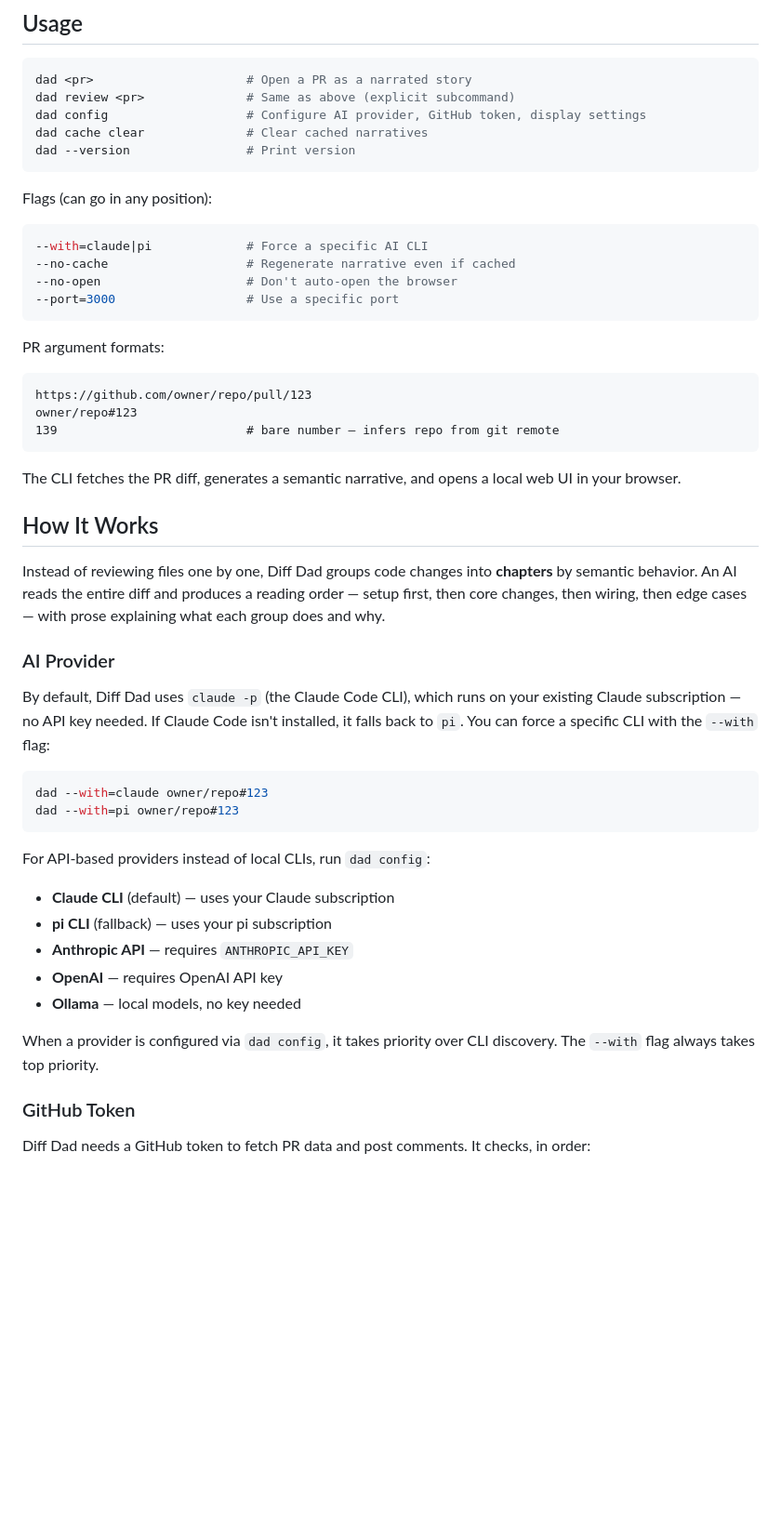
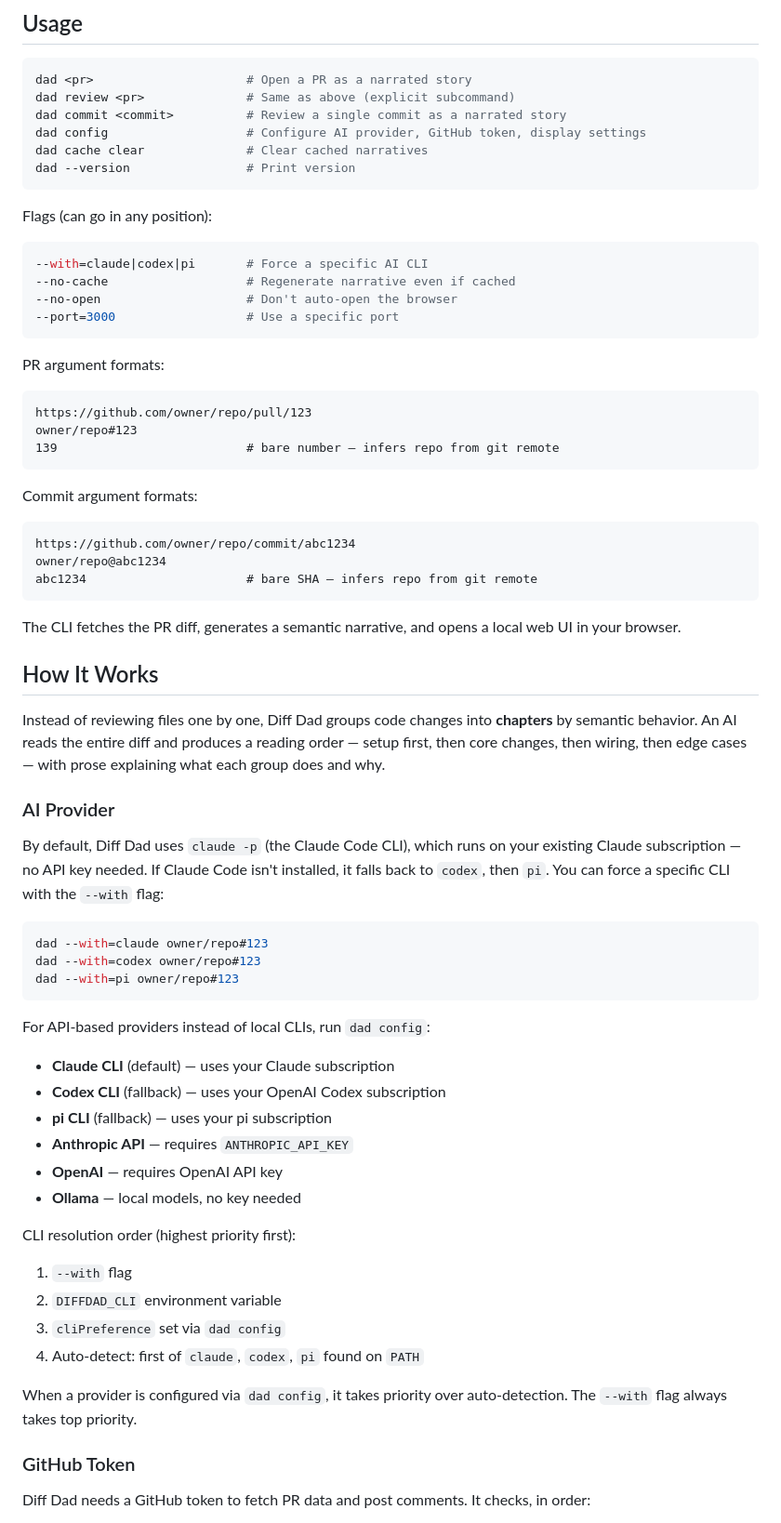
Before and after one commit to nicknisi/diffdad, a Markdown page: README.md, the part around one of its changes. Shown at 93% size. Rendered like a GitHub page; blank space fills up the shorter version.

Commit message:
Add User-facing docs for `dad commit` and the new `cliPreference` config option.
Co-authored-by: Copilot <copilot@github.com>

````diff
--- a/README.md
+++ b/README.md
@@ -33,6 +33,7 @@ Requires [Bun](https://bun.sh) when building from source. The Homebrew install i
 ```sh
 dad <pr>                     # Open a PR as a narrated story
 dad review <pr>              # Same as above (explicit subcommand)
+dad commit <commit>          # Review a single commit as a narrated story
 dad config                   # Configure AI provider, GitHub token, display settings
 dad cache clear              # Clear cached narratives
 dad --version                # Print version
@@ -41,7 +42,7 @@ dad --version                # Print version
 Flags (can go in any position):
 
 ```sh
---with=claude|pi             # Force a specific AI CLI
+--with=claude|codex|pi       # Force a specific AI CLI
 --no-cache                   # Regenerate narrative even if cached
 --no-open                    # Don't auto-open the browser
 --port=3000                  # Use a specific port
@@ -55,6 +56,14 @@ owner/repo#123
 139                          # bare number — infers repo from git remote
 ```
 
+Commit argument formats:
+
+```
+https://github.com/owner/repo/commit/abc1234
+owner/repo@abc1234
+abc1234                      # bare SHA — infers repo from git remote
+```
+
 The CLI fetches the PR diff, generates a semantic narrative, and opens a local web UI in your browser.
 
 ## How It Works
@@ -63,22 +72,31 @@ Instead of reviewing files one by one, Diff Dad groups code changes into **chapt
 
 ### AI Provider
 
-By default, Diff Dad uses `claude -p` (the Claude Code CLI), which runs on your existing Claude subscription — no API key needed. If Claude Code isn't installed, it falls back to `pi`. You can force a specific CLI with the `--with` flag:
+By default, Diff Dad uses `claude -p` (the Claude Code CLI), which runs on your existing Claude subscription — no API key needed. If Claude Code isn't installed, it falls back to `codex`, then `pi`. You can force a specific CLI with the `--with` flag:
 
 ```sh
 dad --with=claude owner/repo#123
+dad --with=codex owner/repo#123
 dad --with=pi owner/repo#123
 ```
 
 For API-based providers instead of local CLIs, run `dad config`:
 
 - **Claude CLI** (default) — uses your Claude subscription
+- **Codex CLI** (fallback) — uses your OpenAI Codex subscription
 - **pi CLI** (fallback) — uses your pi subscription
 - **Anthropic API** — requires `ANTHROPIC_API_KEY`
 - **OpenAI** — requires OpenAI API key
 - **Ollama** — local models, no key needed
 
-When a provider is configured via `dad config`, it takes priority over CLI discovery. The `--with` flag always takes top priority.
+CLI resolution order (highest priority first):
+
+1. `--with` flag
+2. `DIFFDAD_CLI` environment variable
+3. `cliPreference` set via `dad config`
+4. Auto-detect: first of `claude`, `codex`, `pi` found on `PATH`
+
+When a provider is configured via `dad config`, it takes priority over auto-detection. The `--with` flag always takes top priority.
 
 ### GitHub Token
 
````
Also changed, not shown: other parts of README.md (+13 -0 lines).
